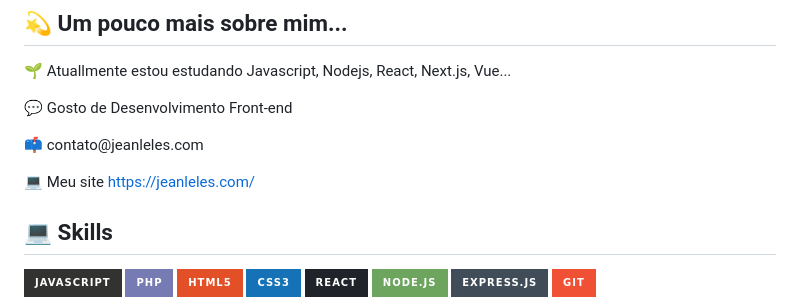
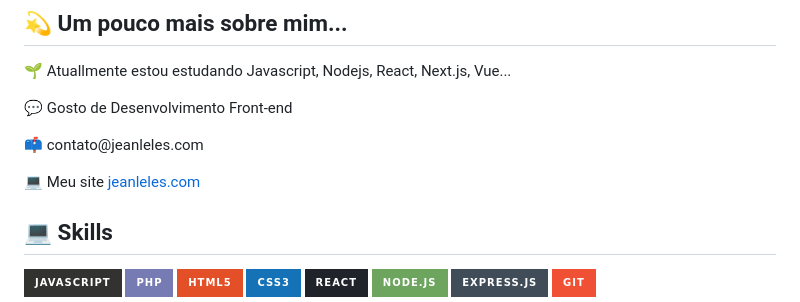
Before and after one commit to jeanleles/jeanleles, a Markdown page: README.md, the part around the change. GitHub-like rendering; badges without logos.

```diff
--- a/README.md
+++ b/README.md
@@ -10,7 +10,7 @@ Sou apaixonado por tecnologia e tenho estudado muito para buscar o meu crescimen
 <p>🌱 Atuallmente estou estudando Javascript, Nodejs, React, Next.js, Vue...</p>
 <p>💬 Gosto de Desenvolvimento Front-end</p>
 <p>📫 contato@jeanleles.com</p>
-<p>💻 Meu site <a href="jeanleles.com">https://jeanleles.com/</a></p>
+<p>💻 Meu site <a href="[jeanleles.com](https://jeanleles.com/)">jeanleles.com</a></p>
 
 ## 💻 Skills
 <p>
```
